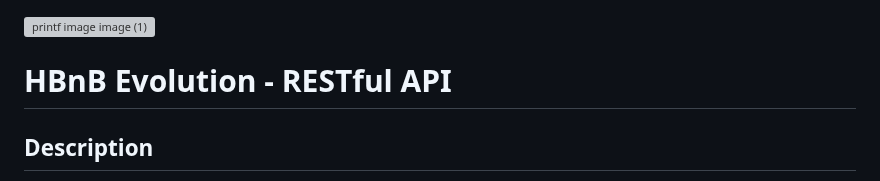
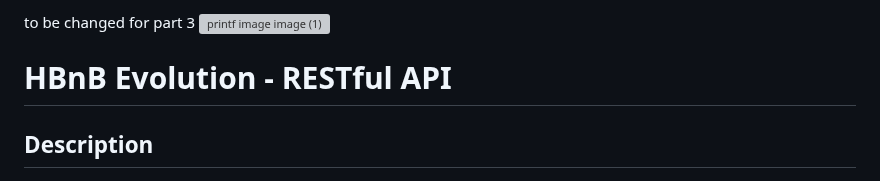
Before and after one commit to tramiNGY/holbertonschool-hbnb, a Markdown page: part3/hbnb/README.md, the part around the change. GitHub-like rendering; grey boxes are pictures that could not be loaded.

Commit message:
to be modified for part 3

```diff
--- a/part3/hbnb/README.md
+++ b/part3/hbnb/README.md
@@ -1,4 +1,4 @@
-
+to be changed for part 3
 ![printf image image (1)](https://pbs.twimg.com/media/Gj1Hgv2XYAAiHmC?format=jpg&name=small)
 
 
```
